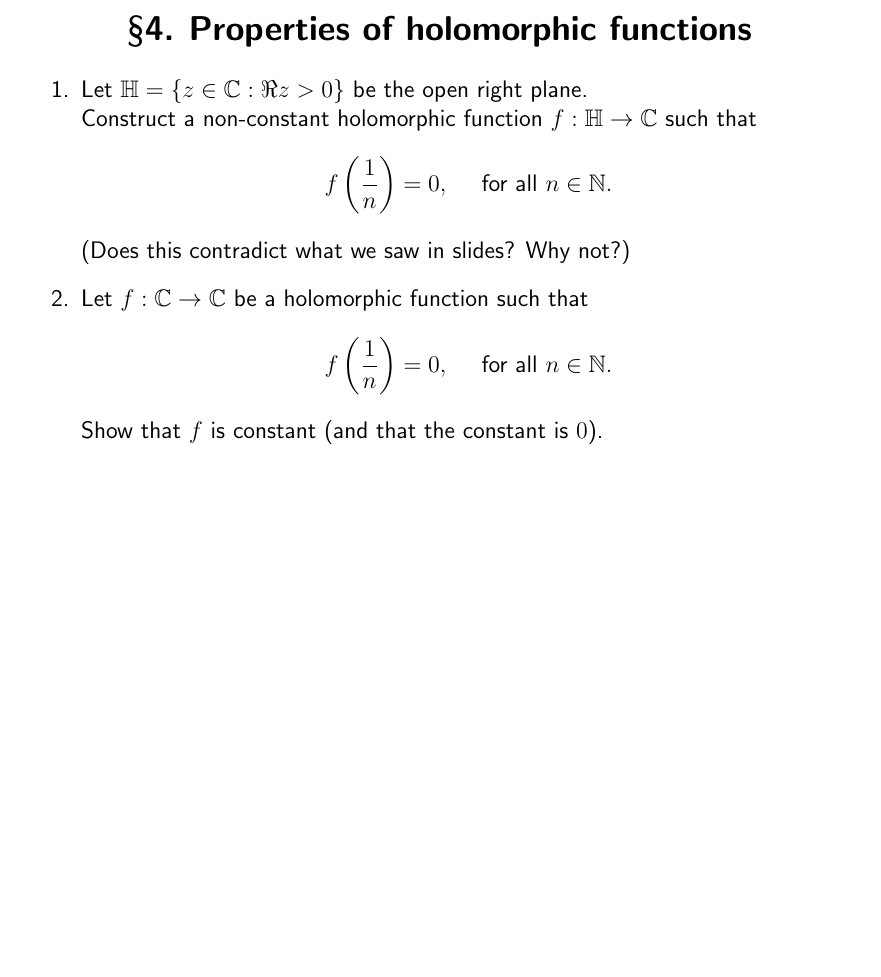
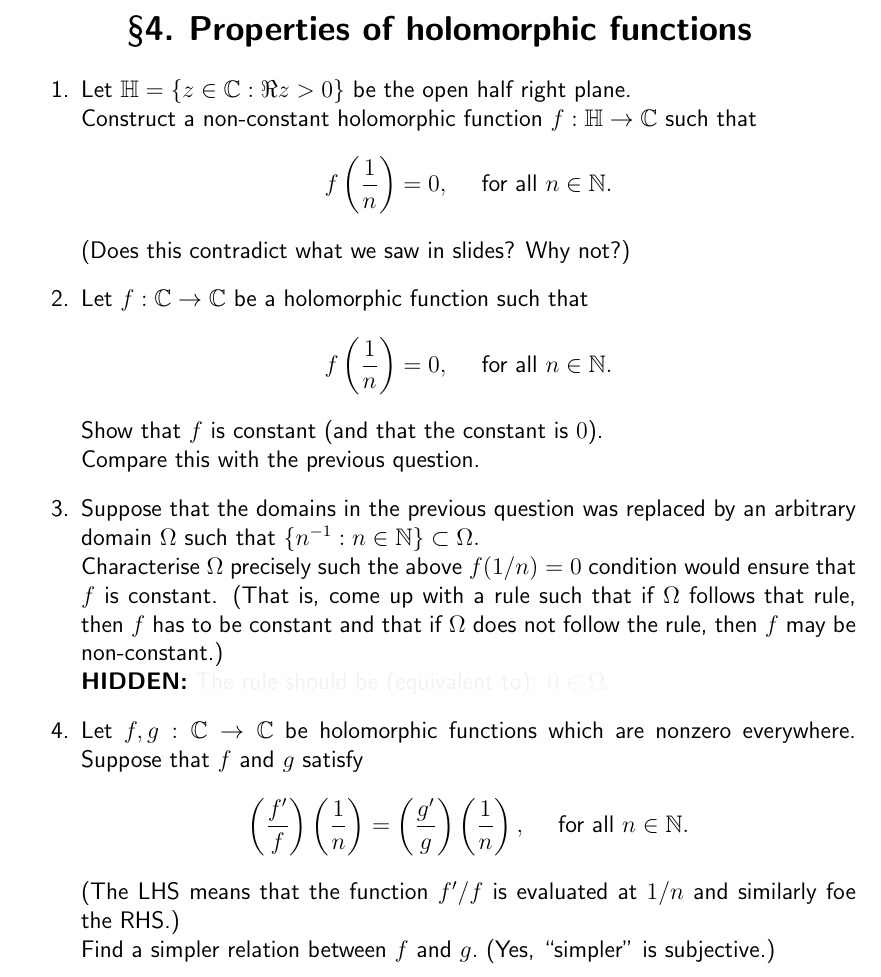
Before and after one commit to aryamanmaithani/ma-205-tut, a LaTeX document (extra.tex): part of page 8 of 8, cut so that both start at the same text, the shorter picture padded with empty space. Compiled offline with pdfLaTeX.

Commit message:
added more questions

```diff
--- a/extra.tex
+++ b/extra.tex
@@ -233,7 +233,7 @@
 \end{enumerate}
 \newpage\section{Properties of holomorphic functions}
 \begin{enumerate}
-	\item Let $\mathbb{H} = \{z \in \mathbb{C} : \Re z > 0\}$ be the open right plane.\\
+	\item Let $\mathbb{H} = \{z \in \mathbb{C} : \Re z > 0\}$ be the open half right plane.\\
 	Construct a non-constant holomorphic function $f:\mathbb{H} \to \mathbb{C}$ such that
 	\begin{equation*}
 		f\left(\dfrac{1}{n}\right) = 0, \quad \text{ for all } n \in \mathbb{N}.
@@ -244,6 +244,18 @@
 	\begin{equation*}
 		f\left(\dfrac{1}{n}\right) = 0, \quad \text{ for all } n \in \mathbb{N}.
 	\end{equation*}
-	Show that $f$ is constant (and that the constant is $0$).
+	Show that $f$ is constant (and that the constant is $0$).\\
+	Compare this with the previous question.
+	%
+	\item Suppose that the domains in the previous question was replaced by an arbitrary domain $\Omega$ such that $\{n^{-1} : n \in \mathbb{N}\} \subset \Omega.$\\
+	Characterise $\Omega$ precisely such the above $f(1/n) = 0$ condition would ensure that $f$ is constant. (That is, come up with a rule such that if $\Omega$ follows that rule, then $f$ has to be constant and that if $\Omega$ does not follow the rule, then $f$ may be non-constant.)\\
+	\hint{The rule should be (equivalent to): $0 \in \Omega.$}
+	%
+	\item Let $f, g:\mathbb{C} \to \mathbb{C}$ be holomorphic functions which are nonzero everywhere. Suppose that $f$ and $g$ satisfy
+	\begin{equation*}
+		\left(\dfrac{f'}{f}\right)\left(\dfrac{1}{n}\right) = \left(\dfrac{g'}{g}\right)\left(\dfrac{1}{n}\right), \quad \text{ for all } n \in \mathbb{N}.
+	\end{equation*}
+	(The LHS means that the function $f'/f$ is evaluated at $1/n$ and similarly foe the RHS.)\\
+	Find a simpler relation between $f$ and $g.$ (Yes, ``simpler'' is subjective.)
 \end{enumerate}
 \end{document}
```
Also changed, not shown: extra.pdf.
